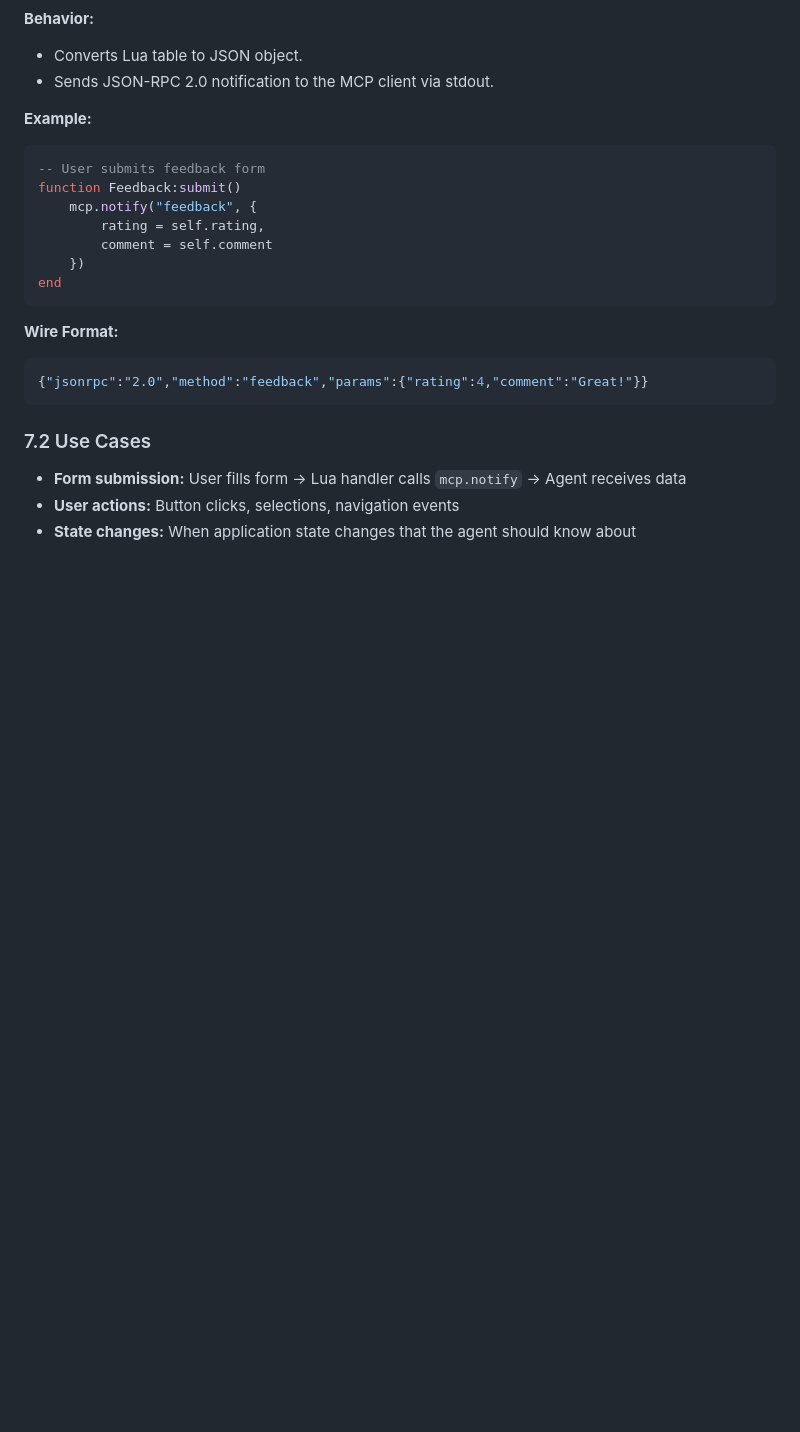
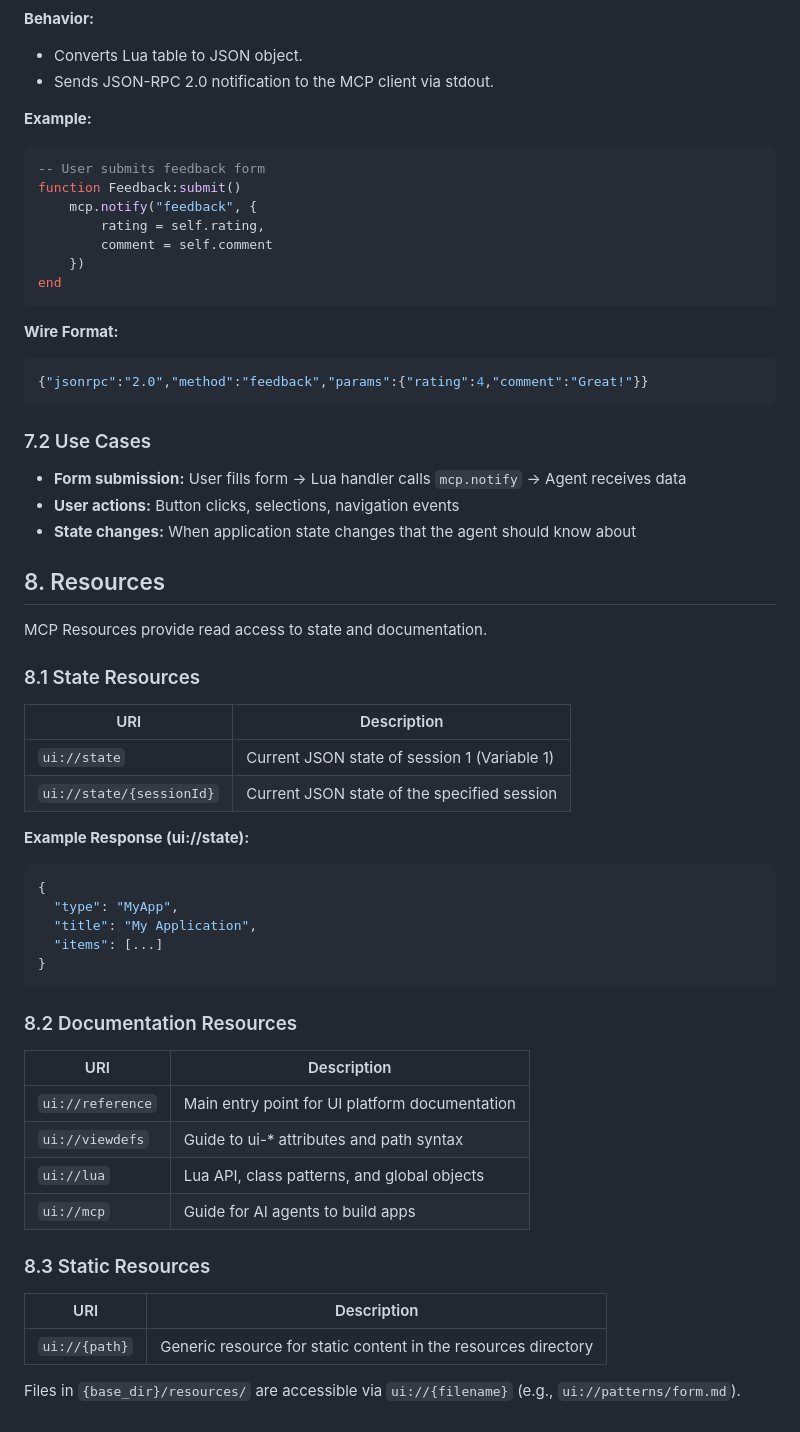
Before and after one commit to zot/frictionless, a Markdown page: specs/mcp.md, the part around the change. Drawn GitHub-style; blank space fills up the shorter version.

Commit message:
Add MCP Resources documentation to spec
- Document state resources (ui://state, ui://state/{sessionId})
- Document documentation resources (reference, viewdefs, lua, mcp)
- Document static resources pattern (ui://{path})

🤖 Generated with [Claude Code](https://claude.com/claude-code)

Co-Authored-By: Claude Opus 4.5 <noreply@anthropic.com>

````diff
--- a/specs/mcp.md
+++ b/specs/mcp.md
@@ -243,3 +243,40 @@ end
 - **Form submission:** User fills form → Lua handler calls `mcp.notify` → Agent receives data
 - **User actions:** Button clicks, selections, navigation events
 - **State changes:** When application state changes that the agent should know about
+
+## 8. Resources
+
+MCP Resources provide read access to state and documentation.
+
+### 8.1 State Resources
+
+| URI | Description |
+|-----|-------------|
+| `ui://state` | Current JSON state of session 1 (Variable 1) |
+| `ui://state/{sessionId}` | Current JSON state of the specified session |
+
+**Example Response (ui://state):**
+```json
+{
+  "type": "MyApp",
+  "title": "My Application",
+  "items": [...]
+}
+```
+
+### 8.2 Documentation Resources
+
+| URI | Description |
+|-----|-------------|
+| `ui://reference` | Main entry point for UI platform documentation |
+| `ui://viewdefs` | Guide to ui-* attributes and path syntax |
+| `ui://lua` | Lua API, class patterns, and global objects |
+| `ui://mcp` | Guide for AI agents to build apps |
+
+### 8.3 Static Resources
+
+| URI | Description |
+|-----|-------------|
+| `ui://{path}` | Generic resource for static content in the resources directory |
+
+Files in `{base_dir}/resources/` are accessible via `ui://{filename}` (e.g., `ui://patterns/form.md`).
````
